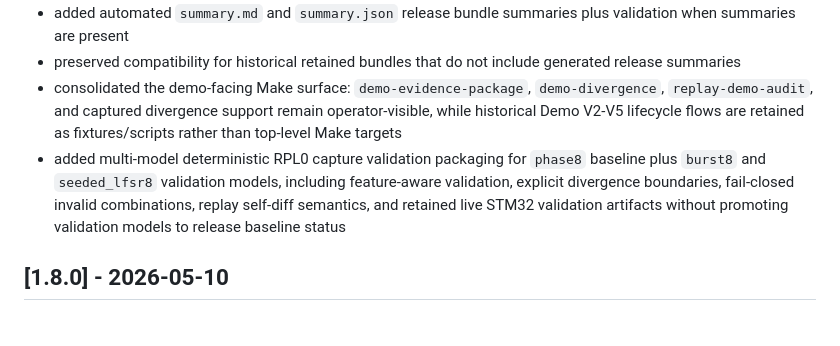
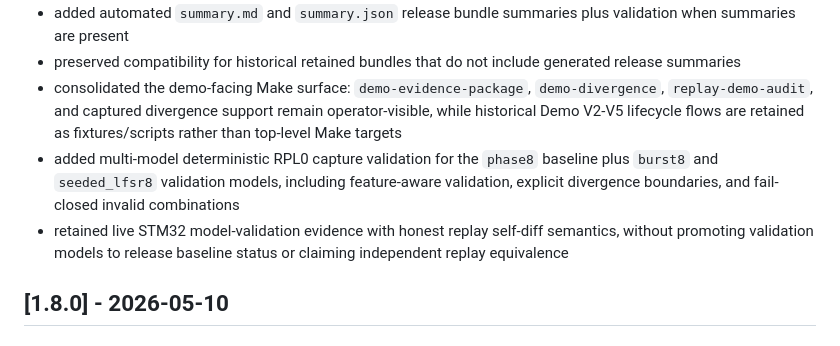
Before and after one commit to delk73/precision-signal, a Markdown page: CHANGELOG.md, the part around the change. Drawn GitHub-style.

Commit message:
refine RPL0 capture validation details in changelog and clarify STM32 evidence retention

```diff
--- a/CHANGELOG.md
+++ b/CHANGELOG.md
@@ -14,7 +14,8 @@
 - added automated `summary.md` and `summary.json` release bundle summaries plus validation when summaries are present
 - preserved compatibility for historical retained bundles that do not include generated release summaries
 - consolidated the demo-facing Make surface: `demo-evidence-package`, `demo-divergence`, `replay-demo-audit`, and captured divergence support remain operator-visible, while historical Demo V2-V5 lifecycle flows are retained as fixtures/scripts rather than top-level Make targets
-- added multi-model deterministic RPL0 capture validation packaging for `phase8` baseline plus `burst8` and `seeded_lfsr8` validation models, including feature-aware validation, explicit divergence boundaries, fail-closed invalid combinations, replay self-diff semantics, and retained live STM32 validation artifacts without promoting validation models to release baseline status
+- added multi-model deterministic RPL0 capture validation for the `phase8` baseline plus `burst8` and `seeded_lfsr8` validation models, including feature-aware validation, explicit divergence boundaries, and fail-closed invalid combinations
+- retained live STM32 model-validation evidence with honest replay self-diff semantics, without promoting validation models to release baseline status or claiming independent replay equivalence
 
 ## [1.8.0] - 2026-05-10
 
```
